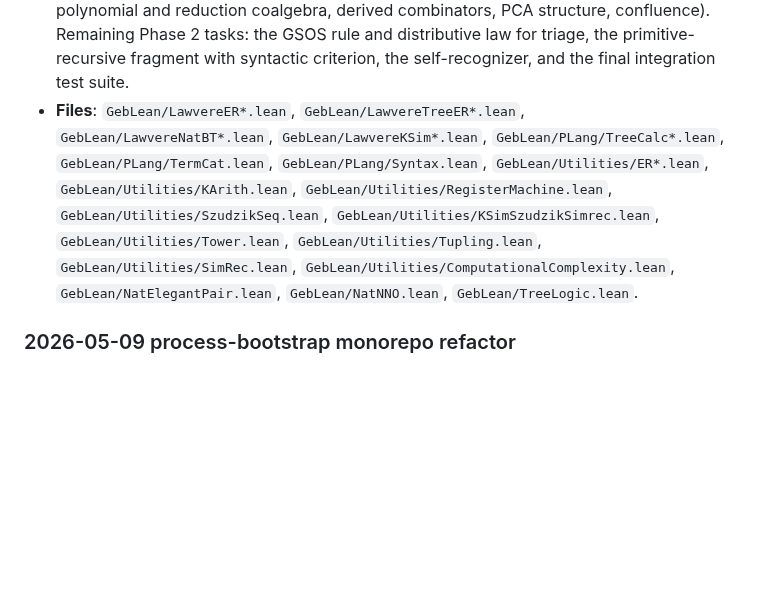
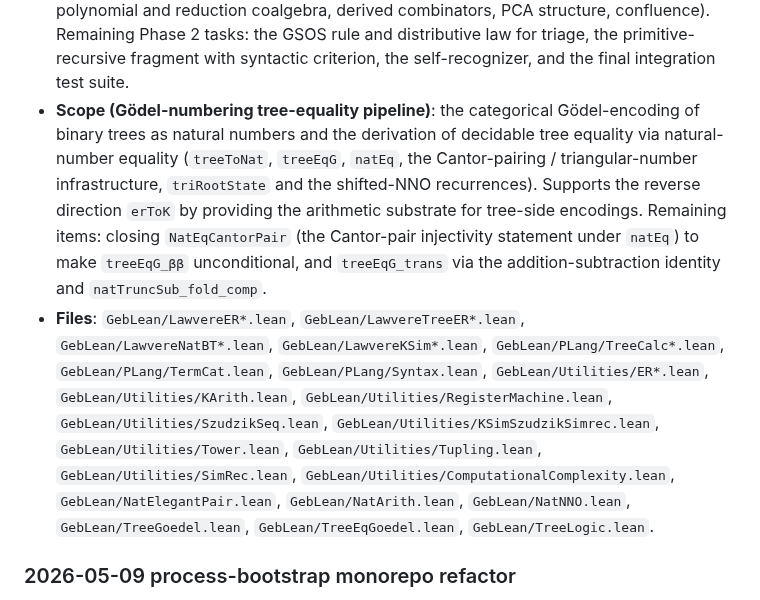
Before and after one commit to anoma/geb, a Markdown page: geb-lean/TODO.md, the part around the change. Rendered like a GitHub page; blank space fills up the shorter version.

Commit message:
doc(triage): tree-eq-goedel-trans classified as live (folded into lawvere-elementary-recursive)

```diff
--- a/geb-lean/TODO.md
+++ b/geb-lean/TODO.md
@@ -52,6 +52,20 @@ lands in `docs/index.md`.
   triage, the primitive-recursive fragment with
   syntactic criterion, the self-recognizer, and the
   final integration test suite.
+- **Scope (Gödel-numbering tree-equality
+  pipeline)**: the categorical Gödel-encoding of binary
+  trees as natural numbers and the derivation of
+  decidable tree equality via natural-number equality
+  (`treeToNat`, `treeEqG`, `natEq`, the Cantor-pairing
+  / triangular-number infrastructure, `triRootState`
+  and the shifted-NNO recurrences). Supports the
+  reverse direction `erToK` by providing the
+  arithmetic substrate for tree-side encodings.
+  Remaining items: closing `NatEqCantorPair` (the
+  Cantor-pair injectivity statement under `natEq`)
+  to make `treeEqG_ββ` unconditional, and
+  `treeEqG_trans` via the addition-subtraction
+  identity and `natTruncSub_fold_comp`.
 - **Files**: `GebLean/LawvereER*.lean`,
   `GebLean/LawvereTreeER*.lean`,
   `GebLean/LawvereNatBT*.lean`,
@@ -69,7 +83,10 @@ lands in `docs/index.md`.
   `GebLean/Utilities/SimRec.lean`,
   `GebLean/Utilities/ComputationalComplexity.lean`,
   `GebLean/NatElegantPair.lean`,
+  `GebLean/NatArith.lean`,
   `GebLean/NatNNO.lean`,
+  `GebLean/TreeGoedel.lean`,
+  `GebLean/TreeEqGoedel.lean`,
   `GebLean/TreeLogic.lean`.
 
 ### 2026-05-09 process-bootstrap monorepo refactor
```
Also changed, not shown: 1 other file.
